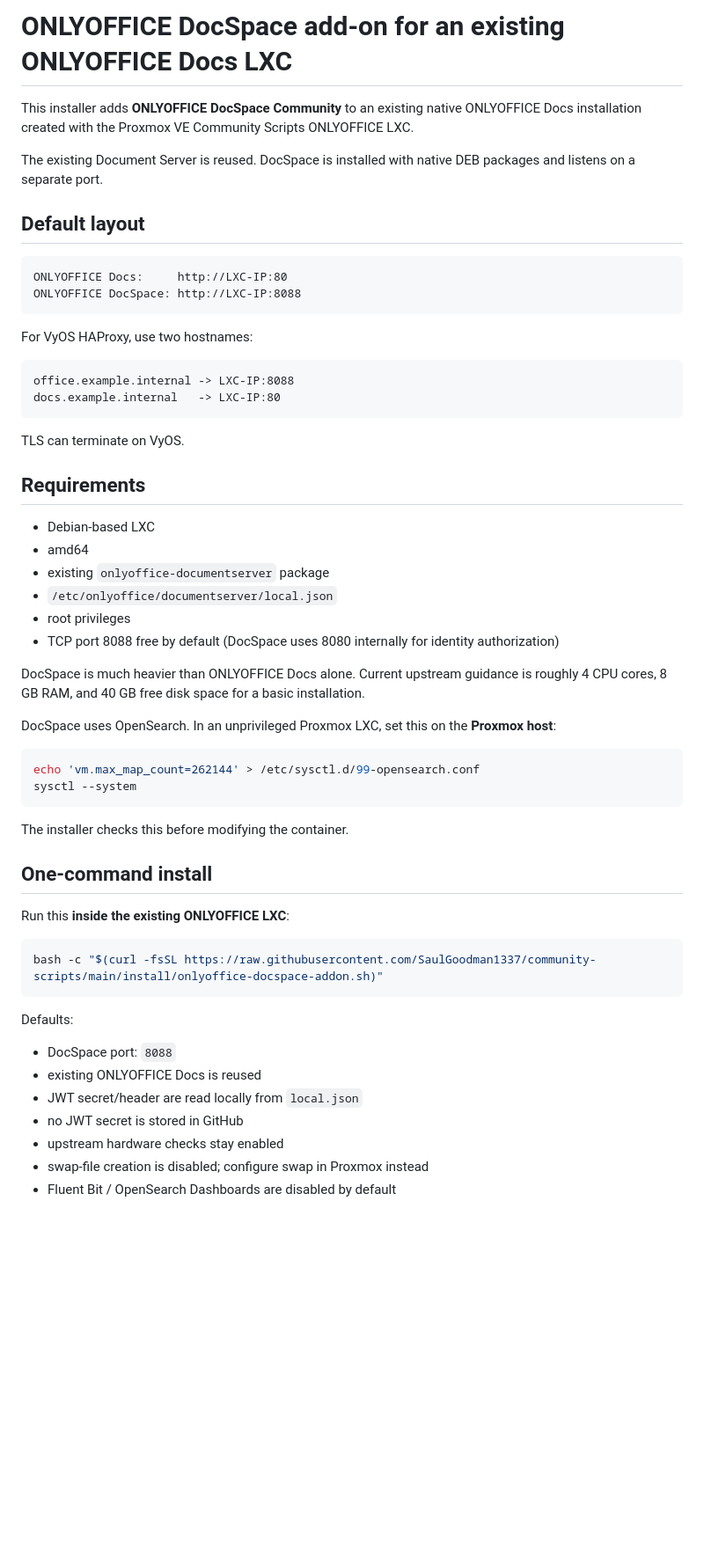
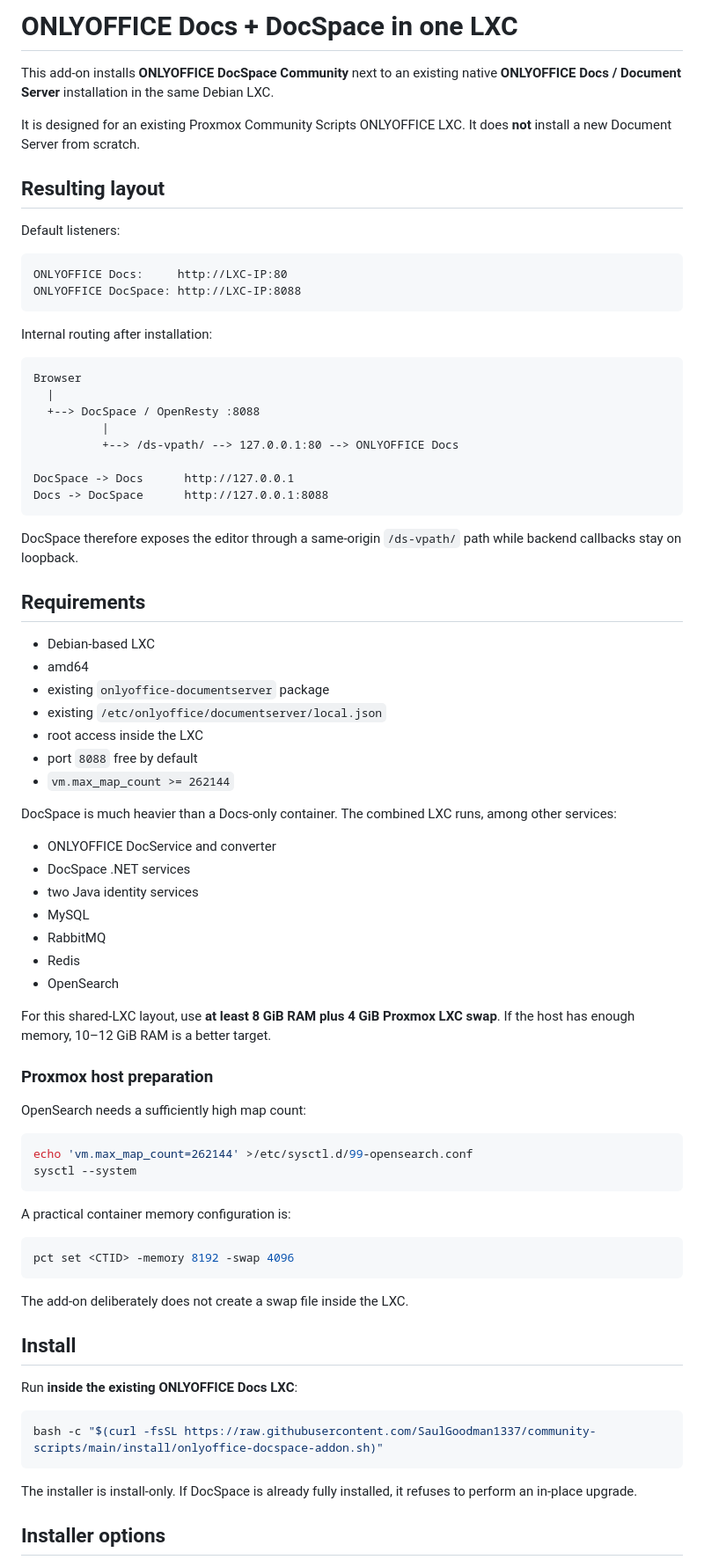
Before and after one commit to SaulGoodman1337/community-scripts, a Markdown page: docs/onlyoffice-docspace-addon.md, the part around one of its changes. Shown at 88% size. Rendered like a GitHub page; blank space fills up the shorter version.

Commit message:
Rewrite ONLYOFFICE DocSpace documentation

````diff
--- a/docs/onlyoffice-docspace-addon.md
+++ b/docs/onlyoffice-docspace-addon.md
@@ -1,60 +1,81 @@
-# ONLYOFFICE DocSpace add-on for an existing ONLYOFFICE Docs LXC
+# ONLYOFFICE Docs + DocSpace in one LXC
 
-This installer adds **ONLYOFFICE DocSpace Community** to an existing native ONLYOFFICE Docs installation created with the Proxmox VE Community Scripts ONLYOFFICE LXC.
+This add-on installs **ONLYOFFICE DocSpace Community** next to an existing native **ONLYOFFICE Docs / Document Server** installation in the same Debian LXC.
 
-The existing Document Server is reused. DocSpace is installed with native DEB packages and listens on a separate port.
+It is designed for an existing Proxmox Community Scripts ONLYOFFICE LXC. It does **not** install a new Document Server from scratch.
 
-## Default layout
+## Resulting layout
+
+Default listeners:
 
 ```text
 ONLYOFFICE Docs:     http://LXC-IP:80
 ONLYOFFICE DocSpace: http://LXC-IP:8088
 ```
 
-For VyOS HAProxy, use two hostnames:
+Internal routing after installation:
 
 ```text
-office.example.internal -> LXC-IP:8088
-docs.example.internal   -> LXC-IP:80
+Browser
+  |
+  +--> DocSpace / OpenResty :8088
+          |
+          +--> /ds-vpath/ --> 127.0.0.1:80 --> ONLYOFFICE Docs
+
+DocSpace -> Docs      http://127.0.0.1
+Docs -> DocSpace      http://127.0.0.1:8088
 ```
 
-TLS can terminate on VyOS.
+DocSpace therefore exposes the editor through a same-origin `/ds-vpath/` path while backend callbacks stay on loopback.
 
 ## Requirements
 
 - Debian-based LXC
 - amd64
 - existing `onlyoffice-documentserver` package
-- `/etc/onlyoffice/documentserver/local.json`
-- root privileges
-- TCP port 8088 free by default (DocSpace uses 8080 internally for identity authorization)
+- existing `/etc/onlyoffice/documentserver/local.json`
+- root access inside the LXC
+- port `8088` free by default
+- `vm.max_map_count >= 262144`
 
-DocSpace is much heavier than ONLYOFFICE Docs alone. Current upstream guidance is roughly 4 CPU cores, 8 GB RAM, and 40 GB free disk space for a basic installation.
+DocSpace is much heavier than a Docs-only container. The combined LXC runs, among other services:
 
-DocSpace uses OpenSearch. In an unprivileged Proxmox LXC, set this on the **Proxmox host**:
+- ONLYOFFICE DocService and converter
+- DocSpace .NET services
+- two Java identity services
+- MySQL
+- RabbitMQ
+- Redis
+- OpenSearch
+
+For this shared-LXC layout, use **at least 8 GiB RAM plus 4 GiB Proxmox LXC swap**. If the host has enough memory, 10–12 GiB RAM is a better target.
+
+### Proxmox host preparation
+
+OpenSearch needs a sufficiently high map count:
 
 ```bash
-echo 'vm.max_map_count=262144' > /etc/sysctl.d/99-opensearch.conf
+echo 'vm.max_map_count=262144' >/etc/sysctl.d/99-opensearch.conf
 sysctl --system
 ```
 
-The installer checks this before modifying the container.
+A practical container memory configuration is:
 
-## One-command install
+```bash
+pct set <CTID> -memory 8192 -swap 4096
+```
 
-Run this **inside the existing ONLYOFFICE LXC**:
+The add-on deliberately does not create a swap file inside the LXC.
+
+## Install
+
+Run **inside the existing ONLYOFFICE Docs LXC**:
 
 ```bash
 bash -c "$(curl -fsSL https://raw.githubusercontent.com/SaulGoodman1337/community-scripts/main/install/onlyoffice-docspace-addon.sh)"
 ```
 
-Defaults:
+The installer is install-only. If DocSpace is already fully installed, it refuses to perform an in-place upgrade.
 
-- DocSpace port: `8088`
-- existing ONLYOFFICE Docs is reused
-- JWT secret/header are read locally from `local.json`
-- no JWT secret is stored in GitHub
-- upstream hardware checks stay enabled
-- swap-file creation is disabled; configure swap in Proxmox instead
-- Fluent Bit / OpenSearch Dashboards are disabled by default
+## Installer options
 
````
Also changed, not shown: other parts of docs/onlyoffice-docspace-addon.md (+199 -142 lines).
